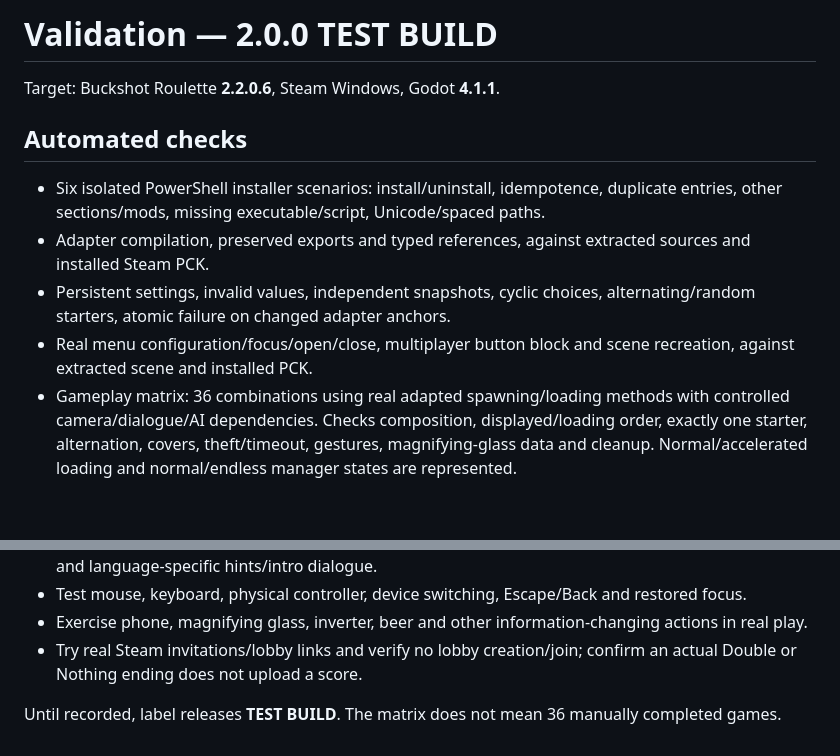
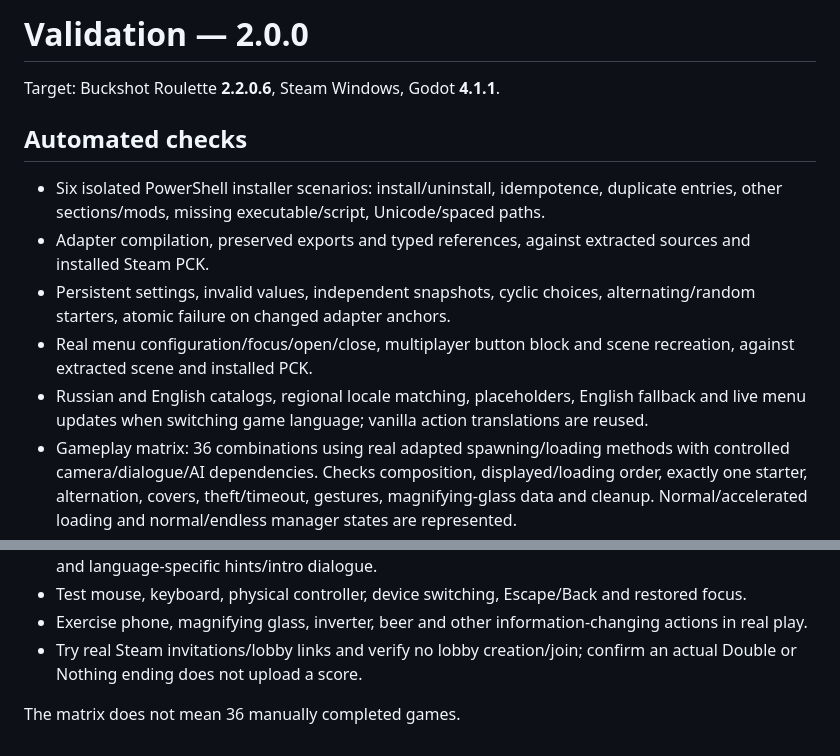
Before and after one commit to StarPandaBeg/ChallengePack, a Markdown page: VALIDATION.md, 2 parts joined by grey strips. GitHub-like rendering; blank space fills up the shorter version.

```diff
--- a/VALIDATION.md
+++ b/VALIDATION.md
@@ -1,4 +1,4 @@
-# Validation — 2.0.0 TEST BUILD
+# Validation — 2.0.0
 
 Target: Buckshot Roulette **2.2.0.6**, Steam Windows, Godot **4.1.1**.
 
@@ -8,6 +8,7 @@ Target: Buckshot Roulette **2.2.0.6**, Steam Windows, Godot **4.1.1**.
 - Adapter compilation, preserved exports and typed references, against extracted sources and installed Steam PCK.
 - Persistent settings, invalid values, independent snapshots, cyclic choices, alternating/random starters, atomic failure on changed adapter anchors.
 - Real menu configuration/focus/open/close, multiplayer button block and scene recreation, against extracted scene and installed PCK.
+- Russian and English catalogs, regional locale matching, placeholders, English fallback and live menu updates when switching game language; vanilla action translations are reused.
 - Gameplay matrix: 36 combinations using real adapted spawning/loading methods with controlled camera/dialogue/AI dependencies. Checks composition, displayed/loading order, exactly one starter, alternation, covers, theft/timeout, gestures, magnifying-glass data and cleanup. Normal/accelerated loading and normal/endless manager states are represented.
 - Bundled cover mesh, textures and materials load without editor import.
 
@@ -23,4 +24,4 @@ Headless runs may emit unsupported cursor/mouse and dummy-renderer `mesh_get_sur
 - Exercise phone, magnifying glass, inverter, beer and other information-changing actions in real play.
 - Try real Steam invitations/lobby links and verify no lobby creation/join; confirm an actual Double or Nothing ending does not upload a score.
 
-Until recorded, label releases **TEST BUILD**. The matrix does not mean 36 manually completed games.
+The matrix does not mean 36 manually completed games.
```
Also changed, not shown: README.md (+12 -6 lines), .github/2.png, 11 other files.
